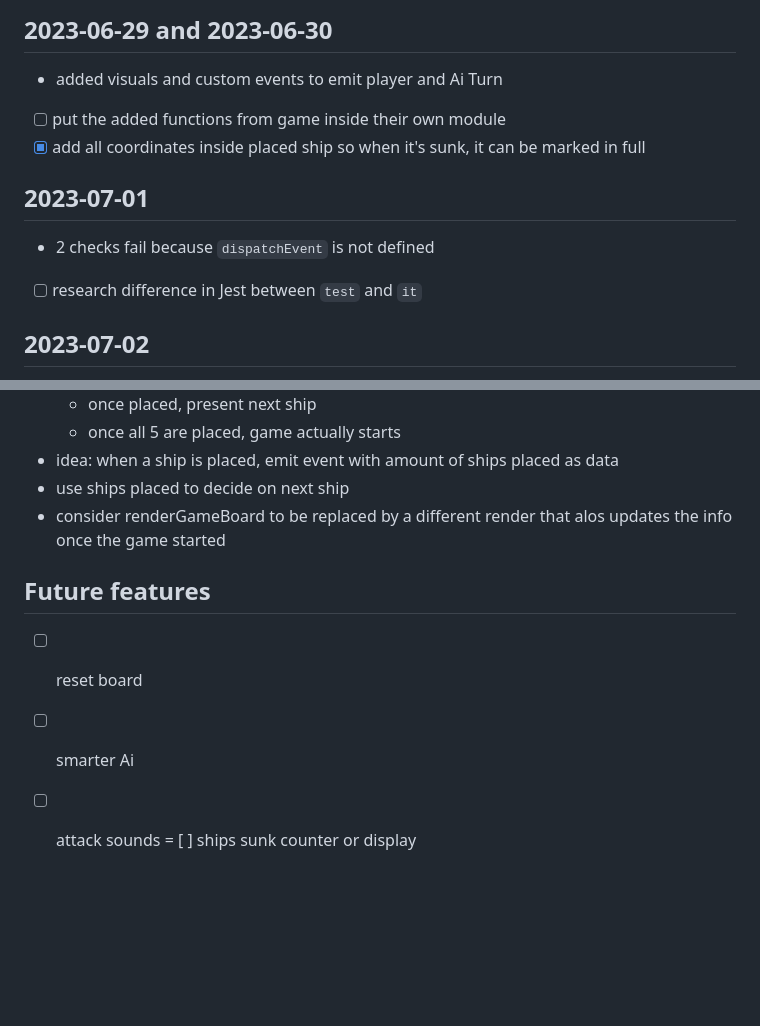
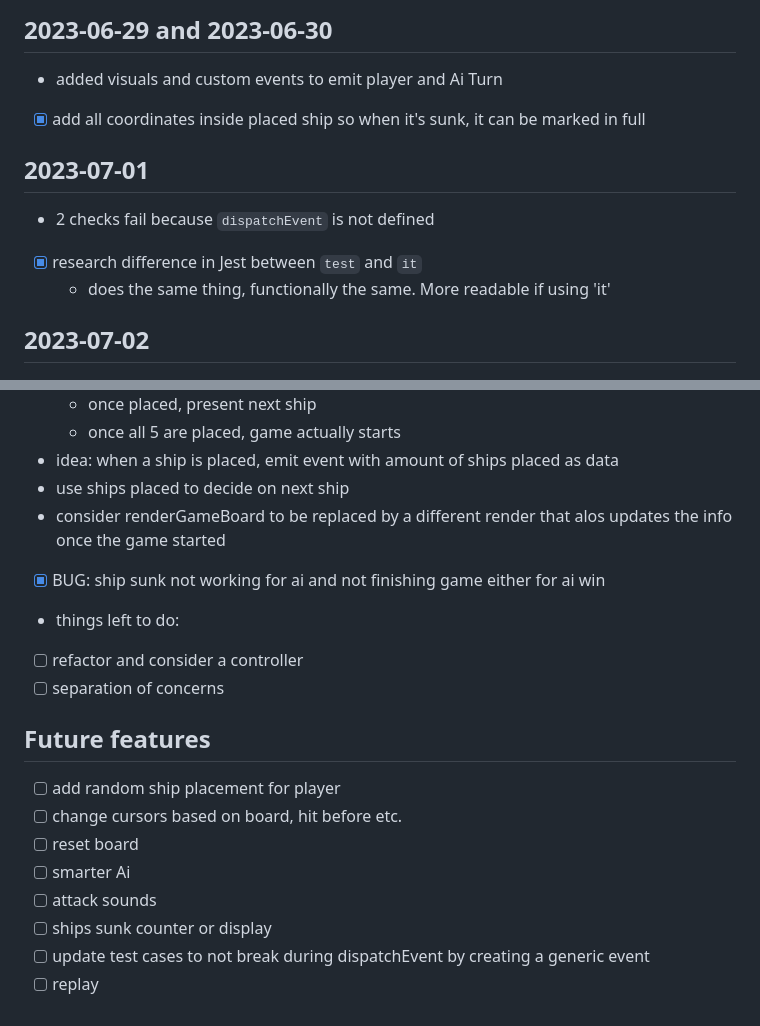
Before and after one commit to ManonLef/battleship, a Markdown page: resources-and-notes/notes.md, 2 parts joined by grey strips. Drawn GitHub-style; blank space fills up the shorter version.

Commit message:
update notes

```diff
--- a/resources-and-notes/notes.md
+++ b/resources-and-notes/notes.md
@@ -16,12 +16,12 @@
 
 ## 2023-06-29 and 2023-06-30
 - added visuals and custom events to emit player and Ai Turn
-- [ ] put the added functions from game inside their own module
 - [x] add all coordinates inside placed ship so when it's sunk, it can be marked in full
 
 ## 2023-07-01
 - 2 checks fail because `dispatchEvent` is not defined
-- [ ] research difference in Jest between `test` and `it`
+- [x] research difference in Jest between `test` and `it`
+  - does the same thing, functionally the same. More readable if using 'it'
 
 ## 2023-07-02
 - research drag and drop
@@ -58,9 +58,18 @@
 - idea: when a ship is placed, emit event with amount of ships placed as data
 - use ships placed to decide on next ship
 - consider renderGameBoard to be replaced by a different render that alos updates the info once the game started
+- [x] BUG: ship sunk not working for ai and not finishing game either for ai win
+
+- things left to do:
+- [ ] refactor and consider a controller
+- [ ] separation of concerns
 
 ## Future features
+- [ ] add random ship placement for player
+- [ ] change cursors based on board, hit before etc.
 - [ ] reset board
 - [ ] smarter Ai
 - [ ] attack sounds
-= [ ] ships sunk counter or display
+- [ ] ships sunk counter or display
+- [ ] update test cases to not break during dispatchEvent by creating a generic event
+- [ ] replay
```
Also changed, not shown: other parts of resources-and-notes/notes.md (+1 -1 lines).
